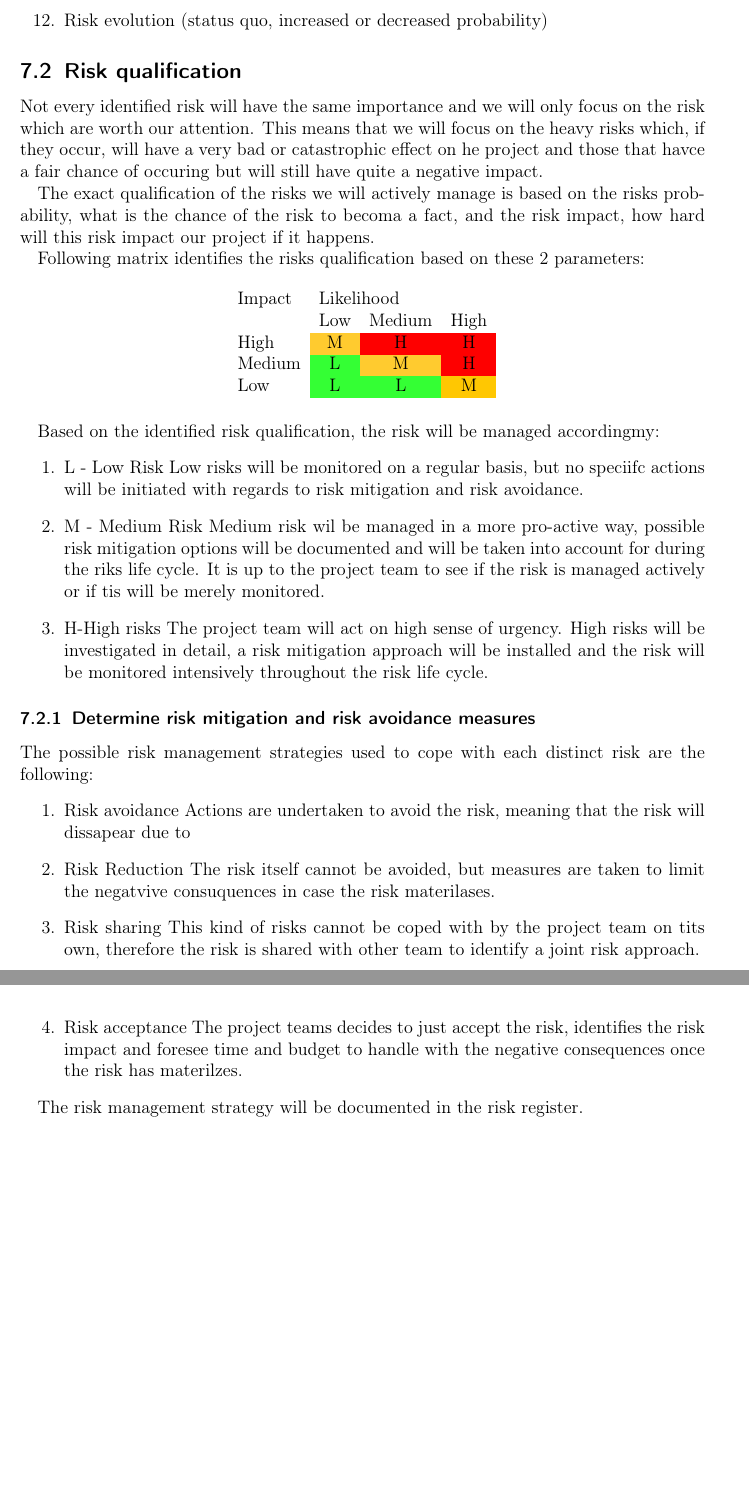
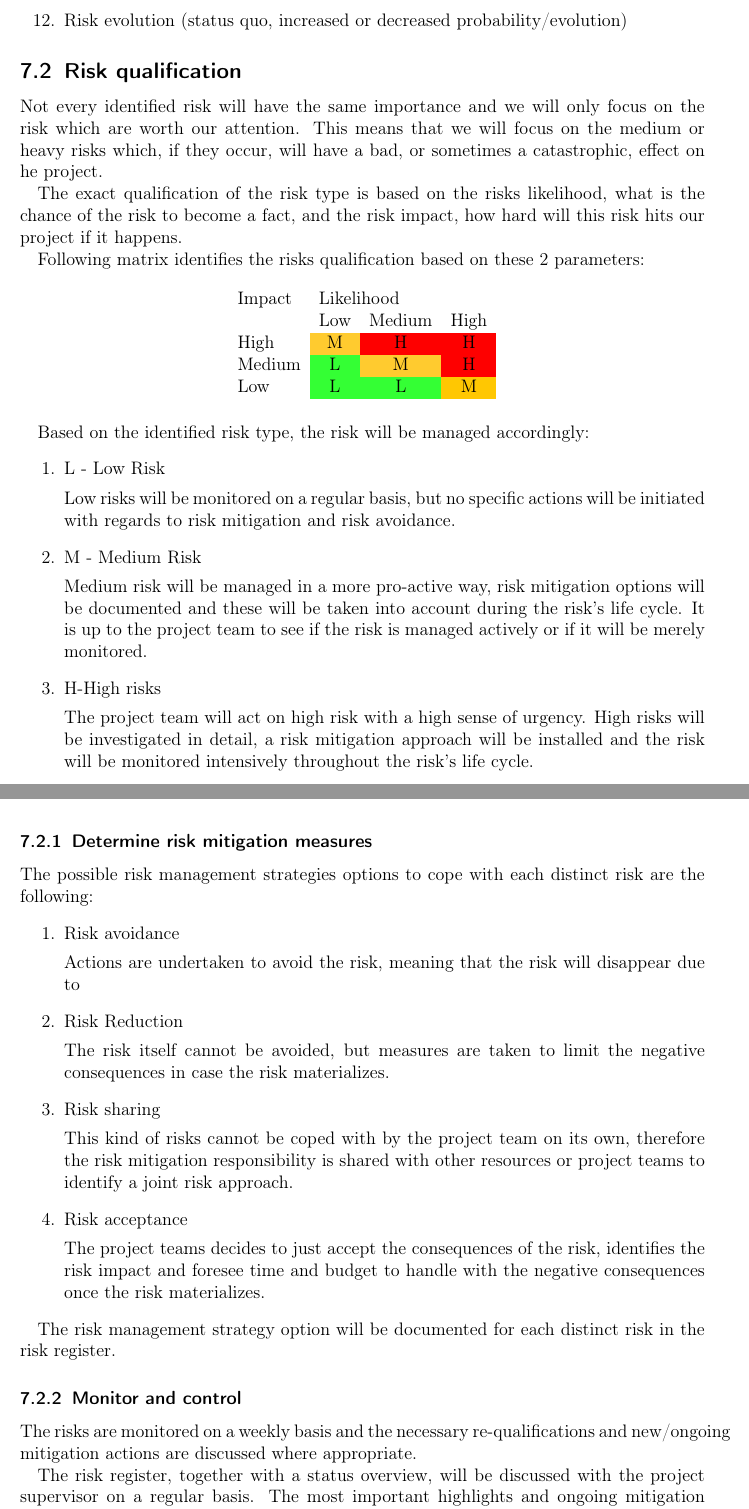
Before and after one commit to DanielSchiavini/ampersand-abi, a LaTeX document (Planning/Planning.tex, which reads Planning/Sections/Risk-management.tex): two parts of pages 15 and 16 of 23, joined at a grey line, cut so that both start at the same text, the shorter picture padded with empty space. Compiled offline with pdfLaTeX.

Commit message:
ready for review

```diff
--- a/Planning/Sections/Risk-management.tex
+++ b/Planning/Sections/Risk-management.tex
@@ -29,15 +30,14 @@ The following information is registered for each risk:
 	\item date next review
 	\item Impact
 	\item Probability
-	\item Risk evolution (status quo, increased or decreased probability)
+	\item Risk evolution (status quo, increased or decreased probability/evolution)
 \end {enumerate}
 
 \subsection{Risk qualification }
 Not every identified risk will have the same importance and we will only focus on the risk which are worth our attention.
-This means that we will focus on the heavy risks which, if they occur, will have a very bad or catastrophic effect on he project and those that havce a fair chance of occuring but will still have quite a negative impact.
+This means that we will focus on the medium or heavy risks which, if they occur, will have a bad, or sometimes a catastrophic, effect on he project.
 
-
-The exact qualification of the risks we will actively manage is based on the risks probability, what is the chance of the risk to becoma a fact, and the risk impact, how hard will this risk impact our project if it happens.
+The exact qualification of the risk type is based on the risks likelihood, what is the chance of the risk to become a fact, and the risk impact, how hard will this risk hits our project if it happens.
 
 Following matrix identifies the risks qualification based on these 2 parameters:
 
@@ -53,29 +53,38 @@ Low    & \cellcolor[HTML]{34FF34}L & \cellcolor[HTML]{34FF34}L  & \cellcolor[HTM
 \end{tabular}
 \end{table}
 
-Based on the identified risk qualification, the risk will be managed accordingmy:
+Based on the identified risk type, the risk will be managed accordingly:
 \begin{enumerate}
 	\item L - Low Risk
-	Low risks will be monitored on a regular basis, but no speciifc actions will be initiated with regards to risk mitigation and risk avoidance.
+
+	Low risks will be monitored on a regular basis, but no specific actions will be initiated with regards to risk mitigation and risk avoidance.
 	\item M - Medium Risk
-	Medium risk wil be managed in a more pro-active way, possible risk mitigation options will be documented and will be taken into account for during the riks life cycle. It is up to the project team to see if the risk is managed actively or if tis will be merely monitored.
+
+	Medium risk will be managed in a more pro-active way, risk mitigation options will be documented and these will be taken into account during the risk's life cycle. It is up to the project team to see if the risk is managed actively or if it will be merely monitored.
 	\item H-High risks
-	The project team will act on high sense of urgency. High risks will be investigated in detail, a risk mitigation approach will be installed and the risk will be monitored intensively throughout the risk life cycle.
+
+	The project team will act on high risk with a high sense of urgency. High risks will be investigated in detail, a risk mitigation approach will be installed and the risk will be monitored intensively throughout the risk's life cycle.
 \end {enumerate}
 
 
-\subsubsection{Determine risk mitigation and risk avoidance measures}
-The possible risk management strategies used to cope with each distinct risk are the following:
+\subsubsection{Determine risk mitigation measures}
+The possible risk management strategies options to cope with each distinct risk are the following:
 \begin{enumerate}
 	\item Risk avoidance
-	Actions are undertaken to avoid the risk, meaning that the risk will dissapear due to
+
+	Actions are undertaken to avoid the risk, meaning that the risk will disappear due to
 	\item Risk Reduction
-	The risk itself cannot be avoided, but measures are taken to limit the negatvive consuquences in case the risk materilases.
+
+	The risk itself cannot be avoided, but measures are taken to limit the negative consequences in case the risk materializes.
 	\item Risk sharing
-	This kind of risks cannot be coped with by the project team on tits own, therefore the risk is shared with other team to identify a joint risk approach.
+
+	This kind of risks cannot be coped with by the project team on its own, therefore the risk mitigation responsibility is shared with other resources or project teams to identify a joint risk approach.
 	\item Risk acceptance
-	The project teams decides to just accept the risk, identifies the risk impact and foresee time and budget to handle with the negative consequences once the risk has materilzes.
+
+	The project teams decides to just accept the consequences of the risk, identifies the risk impact and foresee time and budget to handle with the negative consequences once the risk materializes.
 \end {enumerate}
 
-The risk management strategy will be documented in the risk register.
+The risk management strategy option will be documented for each distinct risk in the risk register.
 
+\subsubsection{Monitor and control}
+The risks are monitored on a weekly basis and the necessary re-qualifications and new/ongoing mitigation actions are discussed where appropriate.
@@ -88,3 +91,6 @@ The risk management strategy will be documented in the risk register.
 
-\subsection{Interferences with other projects}
-\lipsum[1]
+The risk register, together with a status overview, will be discussed with the project supervisor on a regular basis.
+The most important highlights and ongoing mitigation actions or results will be explained in more detail.
+
+\subsubsection{Evaluate and fine-tune}
+The evaluation of the risk management approach is not planned in a formal way, but each time an improvement point is identified, the team will evaluate fine-tune activities and implement these where considered useful.
```
Also changed, not shown: Planning/Sections/Risk-management.tex (13 more changed lines).
